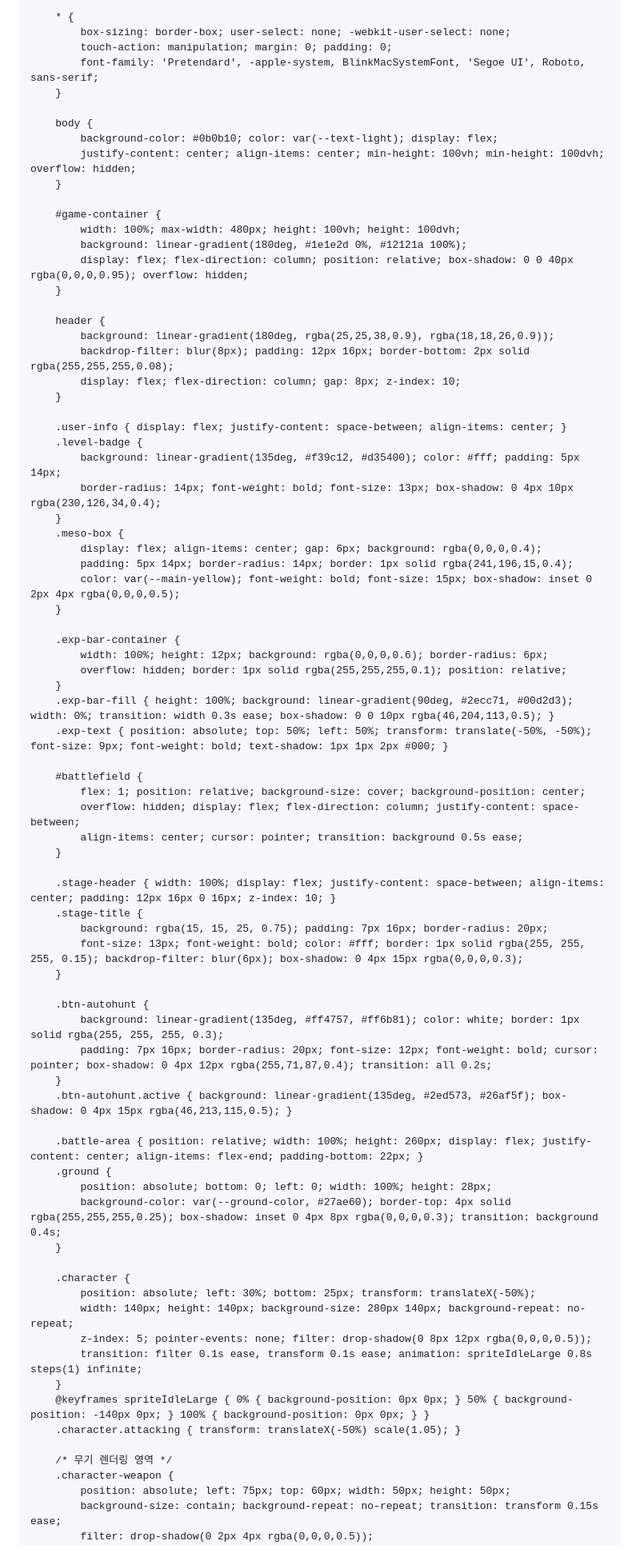
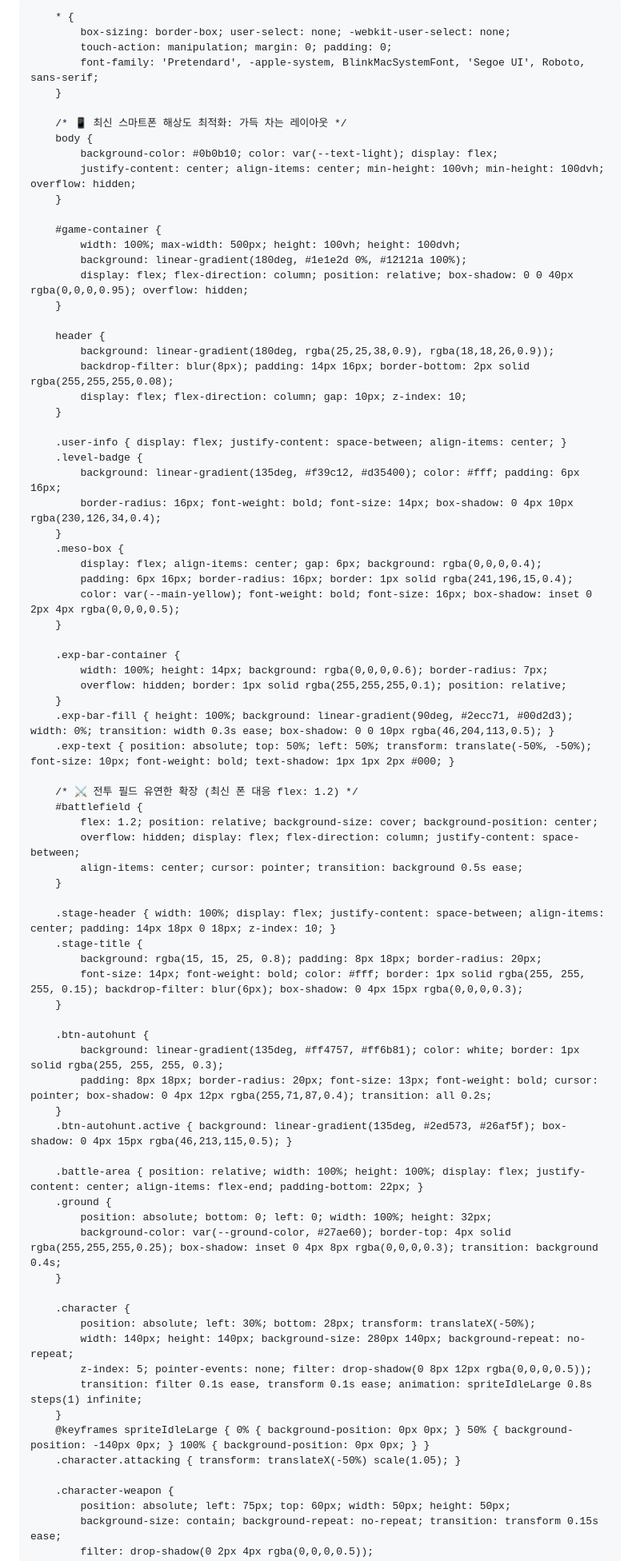
Before and after one commit to springboy90-cmd/beta-test, a Markdown page: README.md, the part around one of its changes. Shown at 80% size. Rendered like a GitHub page.

```diff
--- a/README.md
+++ b/README.md
@@ -3,7 +3,7 @@
 <head>
     <meta charset="UTF-8">
     <meta name="viewport" content="width=device-width, initial-scale=1.0, maximum-scale=1.0, user-scalable=no, viewport-fit=cover">
-    <title>메이플 키우기 - Boss Raid & 50 Stages</title>
+    <title>메이플 키우기 - 50 Stages & Final Boss</title>
     <style>
         :root {
             --panel-bg: #181824;
@@ -20,67 +20,69 @@
             font-family: 'Pretendard', -apple-system, BlinkMacSystemFont, 'Segoe UI', Roboto, sans-serif;
         }
 
+        /* 📱 최신 스마트폰 해상도 최적화: 가득 차는 레이아웃 */
         body {
             background-color: #0b0b10; color: var(--text-light); display: flex;
             justify-content: center; align-items: center; min-height: 100vh; min-height: 100dvh; overflow: hidden;
         }
 
         #game-container {
-            width: 100%; max-width: 480px; height: 100vh; height: 100dvh;
+            width: 100%; max-width: 500px; height: 100vh; height: 100dvh;
             background: linear-gradient(180deg, #1e1e2d 0%, #12121a 100%);
             display: flex; flex-direction: column; position: relative; box-shadow: 0 0 40px rgba(0,0,0,0.95); overflow: hidden;
         }
 
         header {
             background: linear-gradient(180deg, rgba(25,25,38,0.9), rgba(18,18,26,0.9));
-            backdrop-filter: blur(8px); padding: 12px 16px; border-bottom: 2px solid rgba(255,255,255,0.08);
-            display: flex; flex-direction: column; gap: 8px; z-index: 10;
+            backdrop-filter: blur(8px); padding: 14px 16px; border-bottom: 2px solid rgba(255,255,255,0.08);
+            display: flex; flex-direction: column; gap: 10px; z-index: 10;
         }
 
         .user-info { display: flex; justify-content: space-between; align-items: center; }
         .level-badge {
-            background: linear-gradient(135deg, #f39c12, #d35400); color: #fff; padding: 5px 14px;
-            border-radius: 14px; font-weight: bold; font-size: 13px; box-shadow: 0 4px 10px rgba(230,126,34,0.4);
+            background: linear-gradient(135deg, #f39c12, #d35400); color: #fff; padding: 6px 16px;
+            border-radius: 16px; font-weight: bold; font-size: 14px; box-shadow: 0 4px 10px rgba(230,126,34,0.4);
         }
         .meso-box {
             display: flex; align-items: center; gap: 6px; background: rgba(0,0,0,0.4);
-            padding: 5px 14px; border-radius: 14px; border: 1px solid rgba(241,196,15,0.4);
-            color: var(--main-yellow); font-weight: bold; font-size: 15px; box-shadow: inset 0 2px 4px rgba(0,0,0,0.5);
+            padding: 6px 16px; border-radius: 16px; border: 1px solid rgba(241,196,15,0.4);
+            color: var(--main-yellow); font-weight: bold; font-size: 16px; box-shadow: inset 0 2px 4px rgba(0,0,0,0.5);
         }
 
         .exp-bar-container {
-            width: 100%; height: 12px; background: rgba(0,0,0,0.6); border-radius: 6px;
+            width: 100%; height: 14px; background: rgba(0,0,0,0.6); border-radius: 7px;
             overflow: hidden; border: 1px solid rgba(255,255,255,0.1); position: relative;
         }
         .exp-bar-fill { height: 100%; background: linear-gradient(90deg, #2ecc71, #00d2d3); width: 0%; transition: width 0.3s ease; box-shadow: 0 0 10px rgba(46,204,113,0.5); }
-        .exp-text { position: absolute; top: 50%; left: 50%; transform: translate(-50%, -50%); font-size: 9px; font-weight: bold; text-shadow: 1px 1px 2px #000; }
+        .exp-text { position: absolute; top: 50%; left: 50%; transform: translate(-50%, -50%); font-size: 10px; font-weight: bold; text-shadow: 1px 1px 2px #000; }
 
+        /* ⚔️ 전투 필드 유연한 확장 (최신 폰 대응 flex: 1.2) */
         #battlefield {
-            flex: 1; position: relative; background-size: cover; background-position: center;
+            flex: 1.2; position: relative; background-size: cover; background-position: center;
             overflow: hidden; display: flex; flex-direction: column; justify-content: space-between;
             align-items: center; cursor: pointer; transition: background 0.5s ease;
         }
 
-        .stage-header { width: 100%; display: flex; justify-content: space-between; align-items: center; padding: 12px 16px 0 16px; z-index: 10; }
+        .stage-header { width: 100%; display: flex; justify-content: space-between; align-items: center; padding: 14px 18px 0 18px; z-index: 10; }
         .stage-title {
-            background: rgba(15, 15, 25, 0.75); padding: 7px 16px; border-radius: 20px;
-            font-size: 13px; font-weight: bold; color: #fff; border: 1px solid rgba(255, 255, 255, 0.15); backdrop-filter: blur(6px); box-shadow: 0 4px 15px rgba(0,0,0,0.3);
+            background: rgba(15, 15, 25, 0.8); padding: 8px 18px; border-radius: 20px;
+            font-size: 14px; font-weight: bold; color: #fff; border: 1px solid rgba(255, 255, 255, 0.15); backdrop-filter: blur(6px); box-shadow: 0 4px 15px rgba(0,0,0,0.3);
         }
 
         .btn-autohunt {
             background: linear-gradient(135deg, #ff4757, #ff6b81); color: white; border: 1px solid rgba(255, 255, 255, 0.3);
-            padding: 7px 16px; border-radius: 20px; font-size: 12px; font-weight: bold; cursor: pointer; box-shadow: 0 4px 12px rgba(255,71,87,0.4); transition: all 0.2s;
+            padding: 8px 18px; border-radius: 20px; font-size: 13px; font-weight: bold; cursor: pointer; box-shadow: 0 4px 12px rgba(255,71,87,0.4); transition: all 0.2s;
         }
         .btn-autohunt.active { background: linear-gradient(135deg, #2ed573, #26af5f); box-shadow: 0 4px 15px rgba(46,213,115,0.5); }
 
-        .battle-area { position: relative; width: 100%; height: 260px; display: flex; justify-content: center; align-items: flex-end; padding-bottom: 22px; }
+        .battle-area { position: relative; width: 100%; height: 100%; display: flex; justify-content: center; align-items: flex-end; padding-bottom: 22px; }
         .ground {
-            position: absolute; bottom: 0; left: 0; width: 100%; height: 28px;
+            position: absolute; bottom: 0; left: 0; width: 100%; height: 32px;
             background-color: var(--ground-color, #27ae60); border-top: 4px solid rgba(255,255,255,0.25); box-shadow: inset 0 4px 8px rgba(0,0,0,0.3); transition: background 0.4s;
         }
 
         .character {
-            position: absolute; left: 30%; bottom: 25px; transform: translateX(-50%);
+            position: absolute; left: 30%; bottom: 28px; transform: translateX(-50%);
             width: 140px; height: 140px; background-size: 280px 140px; background-repeat: no-repeat;
             z-index: 5; pointer-events: none; filter: drop-shadow(0 8px 12px rgba(0,0,0,0.5));
             transition: filter 0.1s ease, transform 0.1s ease; animation: spriteIdleLarge 0.8s steps(1) infinite;
@@ -88,7 +90,6 @@
         @keyframes spriteIdleLarge { 0% { background-position: 0px 0px; } 50% { background-position: -140px 0px; } 100% { background-position: 0px 0px; } }
         .character.attacking { transform: translateX(-50%) scale(1.05); }
 
-        /* 무기 렌더링 영역 */
         .character-weapon {
             position: absolute; left: 75px; top: 60px; width: 50px; height: 50px;
             background-size: contain; background-repeat: no-repeat; transition: transform 0.15s ease;
```
Also changed, not shown: other parts of README.md (+111 -161 lines).
